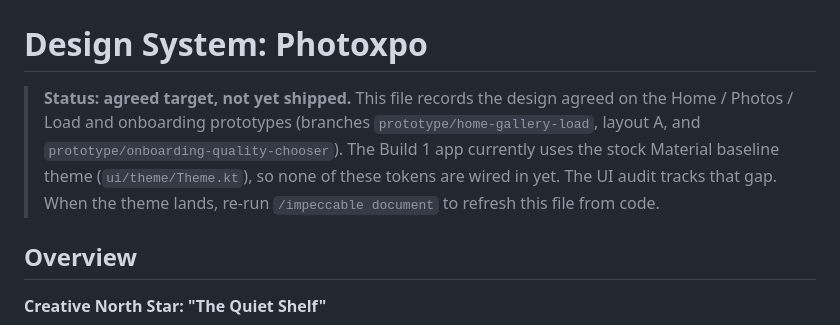
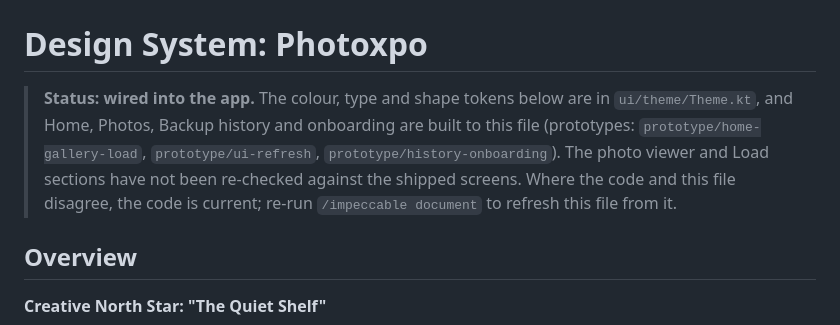
Before and after one commit to meetmrdb/photoxpo, a Markdown page: DESIGN.md, the part around the change. Drawn GitHub-style.

Commit message:
Refresh the DESIGN.md status: the tokens are wired in and four screens follow it
Co-Authored-By: Claude Sonnet 5.5 <noreply@anthropic.com>

```diff
--- a/DESIGN.md
+++ b/DESIGN.md
@@ -171,7 +171,7 @@ components:
 
 # Design System: Photoxpo
 
-> **Status: agreed target, not yet shipped.** This file records the design agreed on the Home / Photos / Load and onboarding prototypes (branches `prototype/home-gallery-load`, layout A, and `prototype/onboarding-quality-chooser`). The Build 1 app currently uses the stock Material baseline theme (`ui/theme/Theme.kt`), so none of these tokens are wired in yet. The UI audit tracks that gap. When the theme lands, re-run `/impeccable document` to refresh this file from code.
+> **Status: wired into the app.** The colour, type and shape tokens below are in `ui/theme/Theme.kt`, and Home, Photos, Backup history and onboarding are built to this file (prototypes: `prototype/home-gallery-load`, `prototype/ui-refresh`, `prototype/history-onboarding`). The photo viewer and Load sections have not been re-checked against the shipped screens. Where the code and this file disagree, the code is current; re-run `/impeccable document` to refresh this file from it.
 
 ## Overview
 
```
